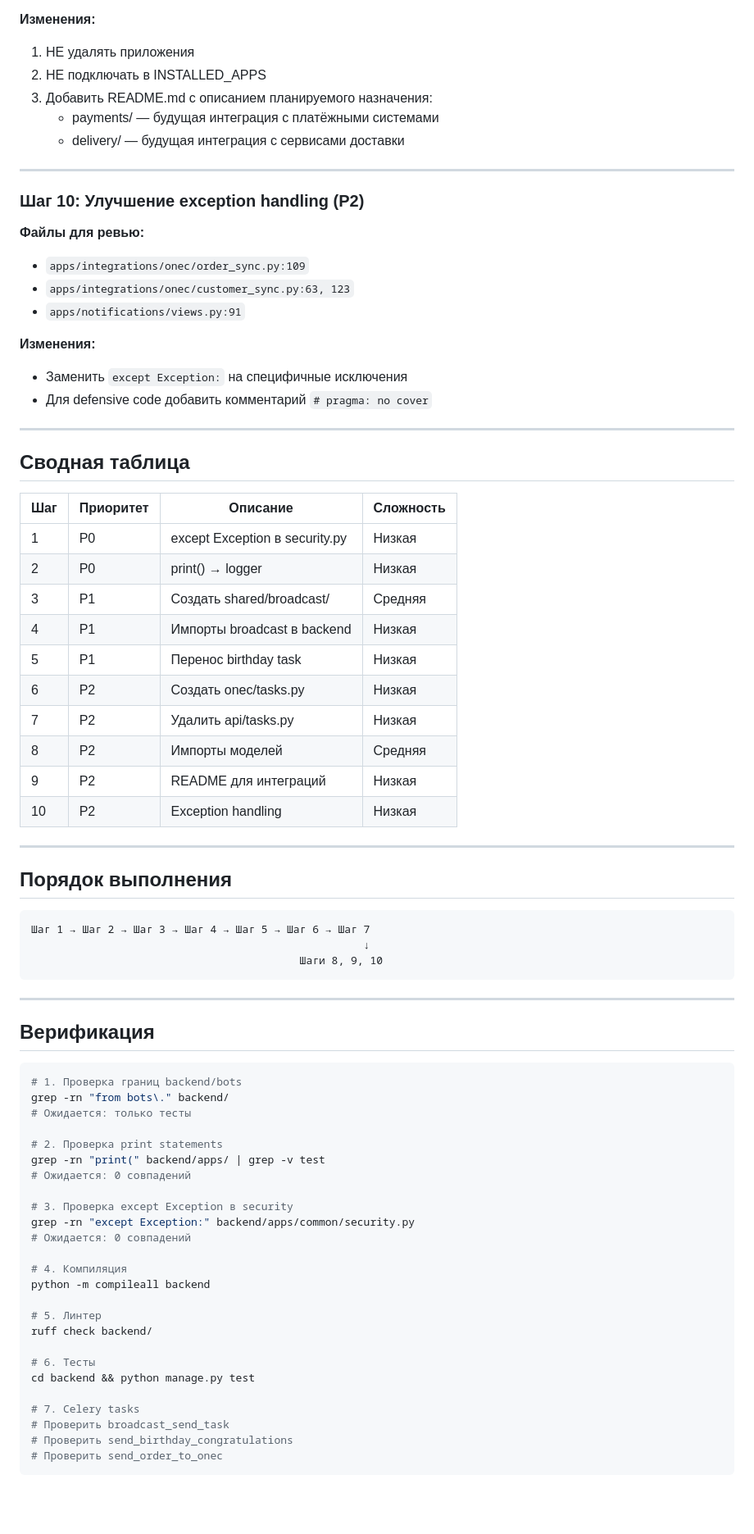
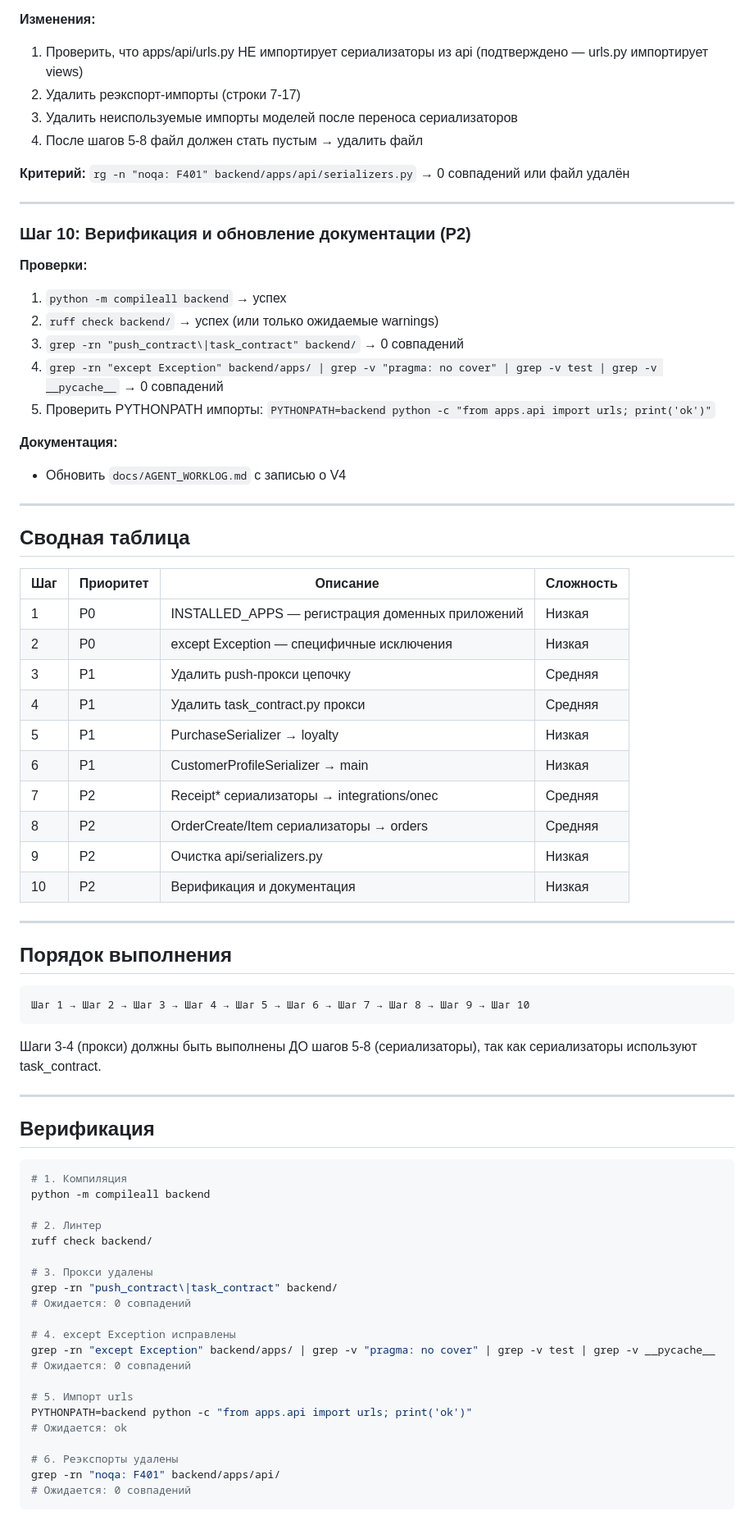
Before and after one commit to Shit-coin-v/lakshmi-bot, a Markdown page: docs/REFACTOR_PLAN.md, the part around one of its changes. Shown at 82% size. Rendered like a GitHub page; blank space fills up the shorter version.

Commit message:
Plan V4 refactoring: cleanup proxies, move serializers to domains
Co-Authored-By: Claude Opus 4.5 <noreply@anthropic.com>

````diff
--- a/docs/REFACTOR_PLAN.md
+++ b/docs/REFACTOR_PLAN.md
@@ -124,22 +141,24 @@ apps/main/tasks.py → broadcast_send_task
 
 **Изменения:**
-1. НЕ удалять приложения
-2. НЕ подключать в INSTALLED_APPS
-3. Добавить README.md с описанием планируемого назначения:
-   - payments/ — будущая интеграция с платёжными системами
-   - delivery/ — будущая интеграция с сервисами доставки
+1. Проверить, что apps/api/urls.py НЕ импортирует сериализаторы из api (подтверждено — urls.py импортирует views)
+2. Удалить реэкспорт-импорты (строки 7-17)
+3. Удалить неиспользуемые импорты моделей после переноса сериализаторов
+4. После шагов 5-8 файл должен стать пустым → удалить файл
+
+**Критерий:** `rg -n "noqa: F401" backend/apps/api/serializers.py` → 0 совпадений или файл удалён
 
 ---
 
-### Шаг 10: Улучшение exception handling (P2)
-**Файлы для ревью:**
-- `apps/integrations/onec/order_sync.py:109`
-- `apps/integrations/onec/customer_sync.py:63, 123`
-- `apps/notifications/views.py:91`
+### Шаг 10: Верификация и обновление документации (P2)
+**Проверки:**
+1. `python -m compileall backend` → успех
+2. `ruff check backend/` → успех (или только ожидаемые warnings)
+3. `grep -rn "push_contract\|task_contract" backend/` → 0 совпадений
+4. `grep -rn "except Exception" backend/apps/ | grep -v "pragma: no cover" | grep -v test | grep -v __pycache__` → 0 совпадений
+5. Проверить PYTHONPATH импорты: `PYTHONPATH=backend python -c "from apps.api import urls; print('ok')"`
 
-**Изменения:**
-- Заменить `except Exception:` на специфичные исключения
-- Для defensive code добавить комментарий `# pragma: no cover`
+**Документация:**
+- Обновить `docs/AGENT_WORKLOG.md` с записью о V4
 
 ---
 
@@ -147,55 +166,51 @@ apps/main/tasks.py → broadcast_send_task
 
 | Шаг | Приоритет | Описание | Сложность |
 |-----|-----------|----------|-----------|
-| 1 | P0 | except Exception в security.py | Низкая |
-| 2 | P0 | print() → logger | Низкая |
-| 3 | P1 | Создать shared/broadcast/ | Средняя |
-| 4 | P1 | Импорты broadcast в backend | Низкая |
-| 5 | P1 | Перенос birthday task | Низкая |
-| 6 | P2 | Создать onec/tasks.py | Низкая |
-| 7 | P2 | Удалить api/tasks.py | Низкая |
-| 8 | P2 | Импорты моделей | Средняя |
-| 9 | P2 | README для интеграций | Низкая |
-| 10 | P2 | Exception handling | Низкая |
+| 1 | P0 | INSTALLED_APPS — регистрация доменных приложений | Низкая |
+| 2 | P0 | except Exception — специфичные исключения | Низкая |
+| 3 | P1 | Удалить push-прокси цепочку | Средняя |
+| 4 | P1 | Удалить task_contract.py прокси | Средняя |
+| 5 | P1 | PurchaseSerializer → loyalty | Низкая |
+| 6 | P1 | CustomerProfileSerializer → main | Низкая |
+| 7 | P2 | Receipt* сериализаторы → integrations/onec | Средняя |
+| 8 | P2 | OrderCreate/Item сериализаторы → orders | Средняя |
+| 9 | P2 | Очистка api/serializers.py | Низкая |
+| 10 | P2 | Верификация и документация | Низкая |
 
 ---
 
 ## Порядок выполнения
 
 ```
-Шаг 1 → Шаг 2 → Шаг 3 → Шаг 4 → Шаг 5 → Шаг 6 → Шаг 7
-                                                    ↓
-                                          Шаги 8, 9, 10
+Шаг 1 → Шаг 2 → Шаг 3 → Шаг 4 → Шаг 5 → Шаг 6 → Шаг 7 → Шаг 8 → Шаг 9 → Шаг 10
 ```
+
+Шаги 3-4 (прокси) должны быть выполнены ДО шагов 5-8 (сериализаторы), так как сериализаторы используют task_contract.
 
 ---
 
 ## Верификация
 
 ```bash
-# 1. Проверка границ backend/bots
-grep -rn "from bots\." backend/
-# Ожидается: только тесты
+# 1. Компиляция
+python -m compileall backend
 
-# 2. Проверка print statements
-grep -rn "print(" backend/apps/ | grep -v test
+# 2. Линтер
+ruff check backend/
+
+# 3. Прокси удалены
+grep -rn "push_contract\|task_contract" backend/
 # Ожидается: 0 совпадений
 
-# 3. Проверка except Exception в security
-grep -rn "except Exception:" backend/apps/common/security.py
+# 4. except Exception исправлены
+grep -rn "except Exception" backend/apps/ | grep -v "pragma: no cover" | grep -v test | grep -v __pycache__
 # Ожидается: 0 совпадений
 
-# 4. Компиляция
-python -m compileall backend
+# 5. Импорт urls
+PYTHONPATH=backend python -c "from apps.api import urls; print('ok')"
+# Ожидается: ok
 
-# 5. Линтер
-ruff check backend/
-
-# 6. Тесты
-cd backend && python manage.py test
-
-# 7. Celery tasks
-# Проверить broadcast_send_task
-# Проверить send_birthday_congratulations
-# Проверить send_order_to_onec
+# 6. Реэкспорты удалены
+grep -rn "noqa: F401" backend/apps/api/
+# Ожидается: 0 совпадений
 ```
````
Also changed, not shown: other parts of docs/REFACTOR_PLAN.md (+87 -70 lines).
